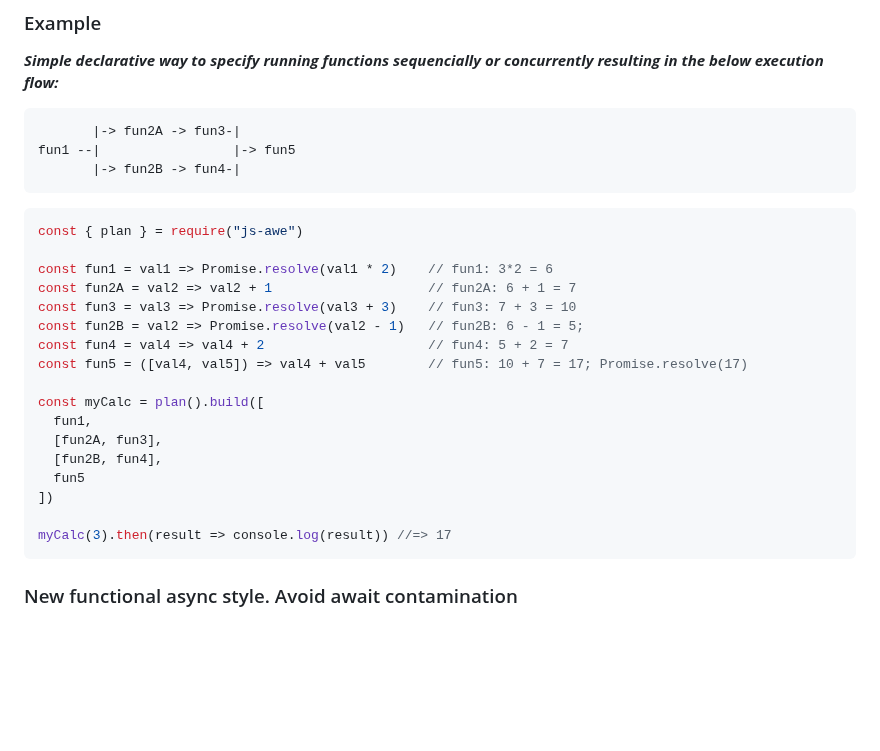
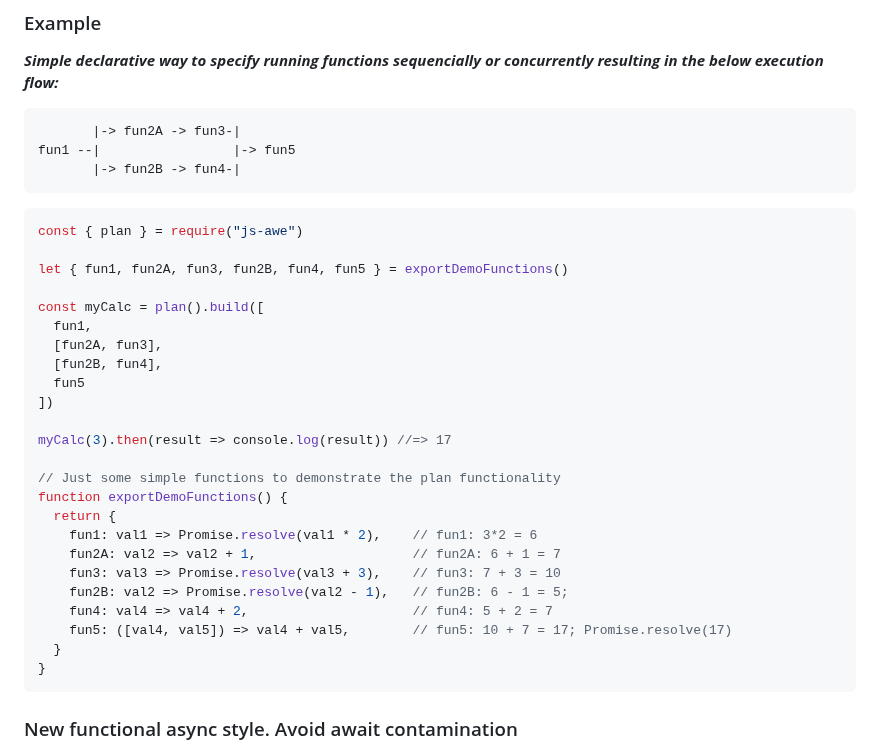
Before and after one commit to josuamanuel/js-awe, a Markdown page: README.md, the part around the change. Drawn GitHub-style; blank space fills up the shorter version.

Commit message:
Reorganize example

````diff
--- a/README.md
+++ b/README.md
@@ -26,12 +26,7 @@ fun1 --|                 |-> fun5
 ```javascript
 const { plan } = require("js-awe")
 
-const fun1 = val1 => Promise.resolve(val1 * 2)    // fun1: 3*2 = 6
-const fun2A = val2 => val2 + 1                    // fun2A: 6 + 1 = 7
-const fun3 = val3 => Promise.resolve(val3 + 3)    // fun3: 7 + 3 = 10
-const fun2B = val2 => Promise.resolve(val2 - 1)   // fun2B: 6 - 1 = 5;
-const fun4 = val4 => val4 + 2                     // fun4: 5 + 2 = 7
-const fun5 = ([val4, val5]) => val4 + val5        // fun5: 10 + 7 = 17; Promise.resolve(17)
+let { fun1, fun2A, fun3, fun2B, fun4, fun5 } = exportDemoFunctions()
 
 const myCalc = plan().build([
   fun1,
@@ -41,6 +36,18 @@ const myCalc = plan().build([
 ])
 
 myCalc(3).then(result => console.log(result)) //=> 17
+
+// Just some simple functions to demonstrate the plan functionality
+function exportDemoFunctions() {
+  return {
+    fun1: val1 => Promise.resolve(val1 * 2),    // fun1: 3*2 = 6
+    fun2A: val2 => val2 + 1,                    // fun2A: 6 + 1 = 7
+    fun3: val3 => Promise.resolve(val3 + 3),    // fun3: 7 + 3 = 10
+    fun2B: val2 => Promise.resolve(val2 - 1),   // fun2B: 6 - 1 = 5;
+    fun4: val4 => val4 + 2,                     // fun4: 5 + 2 = 7
+    fun5: ([val4, val5]) => val4 + val5,        // fun5: 10 + 7 = 17; Promise.resolve(17)
+  }
+}
 ```
 
 ### New functional async style. Avoid await contamination
````
